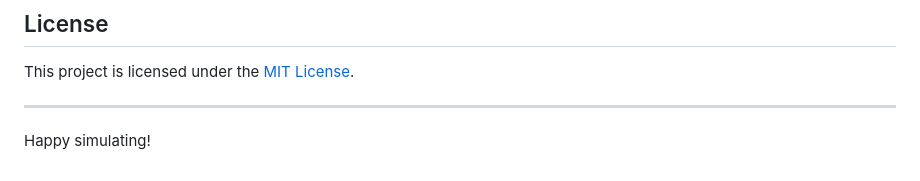
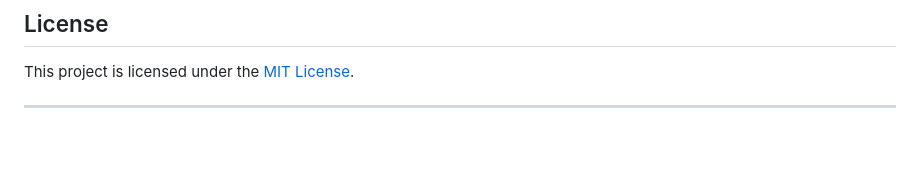
Before and after one commit to salcedoinaki/BMS_rust, a Markdown page: README.md, the part around the change. Drawn GitHub-style; blank space fills up the shorter version.

```diff
--- a/README.md
+++ b/README.md
@@ -235,5 +235,3 @@ cargo test
 This project is licensed under the [MIT License](LICENSE).
 
 ---
-
-Happy simulating!
```
